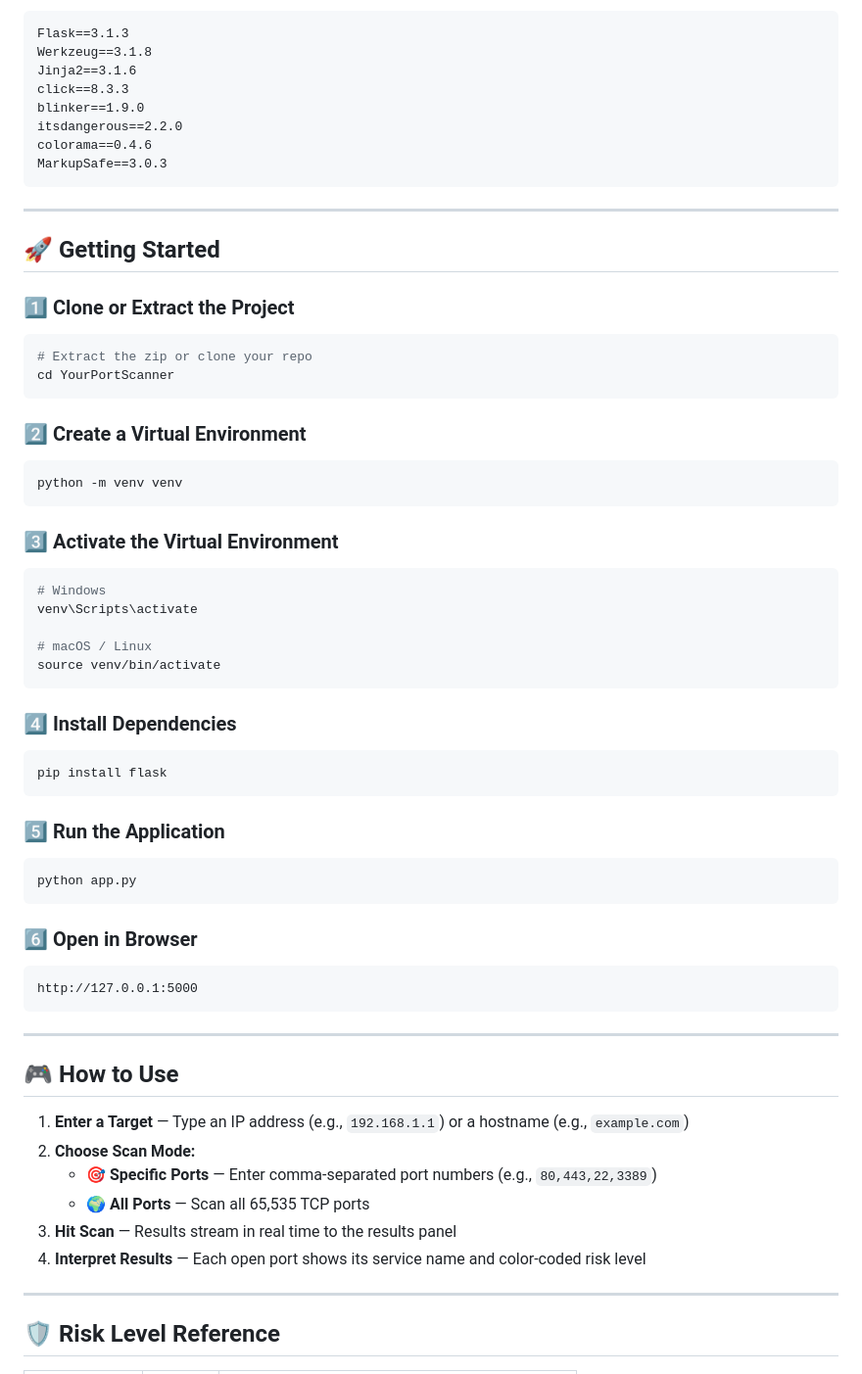
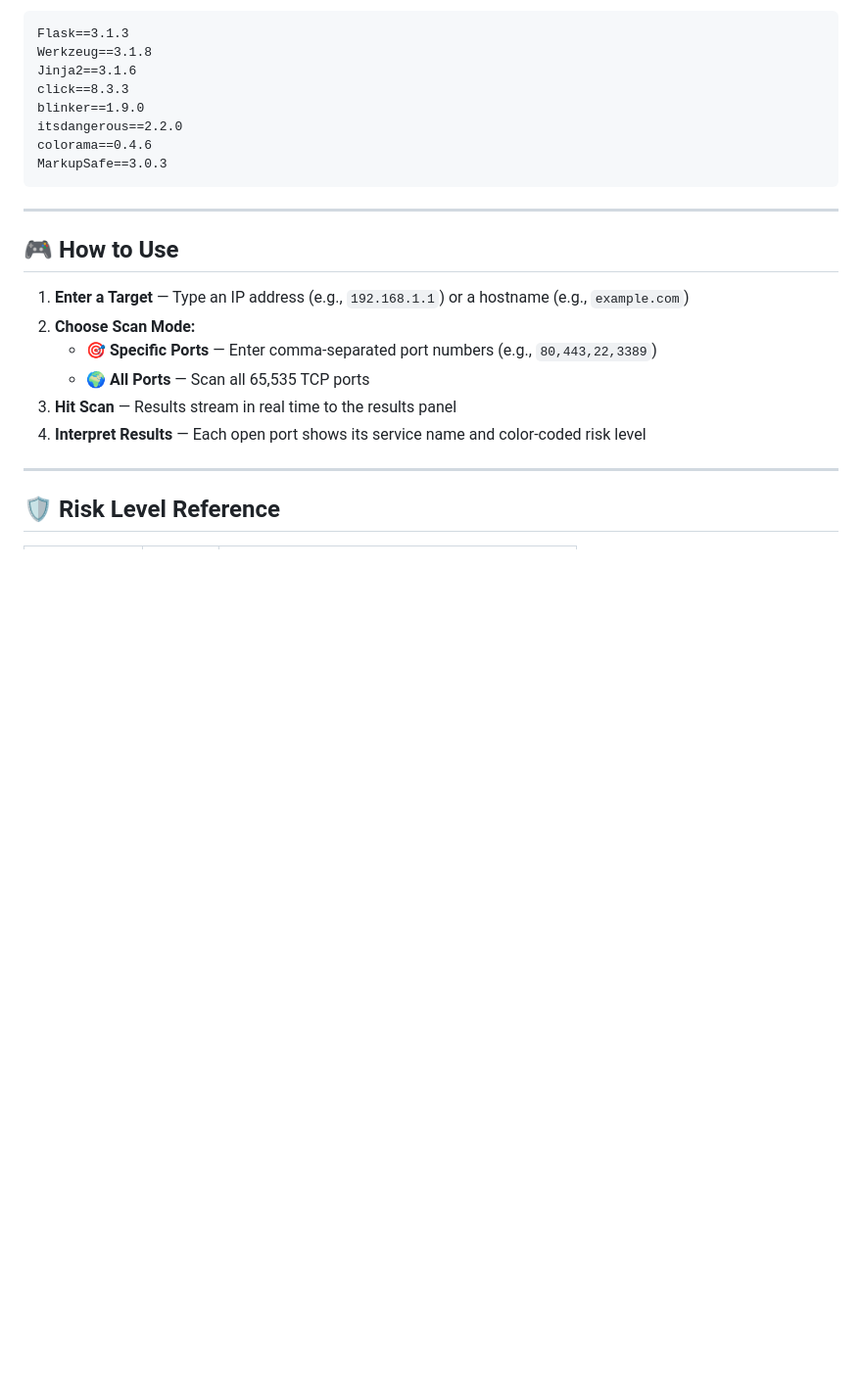
Before and after one commit to V-Mouli-007/NEC_Basketball-Club-Website, a Markdown page: README.md, the part around the change. Shown at 98% size. GitHub-like rendering; blank space fills up the shorter version.

````diff
--- a/README.md
+++ b/README.md
@@ -81,51 +81,6 @@ MarkupSafe==3.0.3
 
 ---
 
-## 🚀 Getting Started
-
-### 1️⃣ Clone or Extract the Project
-
-```bash
-# Extract the zip or clone your repo
-cd YourPortScanner
-```
-
-### 2️⃣ Create a Virtual Environment
-
-```bash
-python -m venv venv
-```
-
-### 3️⃣ Activate the Virtual Environment
-
-```bash
-# Windows
-venv\Scripts\activate
-
-# macOS / Linux
-source venv/bin/activate
-```
-
-### 4️⃣ Install Dependencies
-
-```bash
-pip install flask
-```
-
-### 5️⃣ Run the Application
-
-```bash
-python app.py
-```
-
-### 6️⃣ Open in Browser
-
-```
-http://127.0.0.1:5000
-```
-
----
-
 ## 🎮 How to Use
 
 <div align="left">
````
